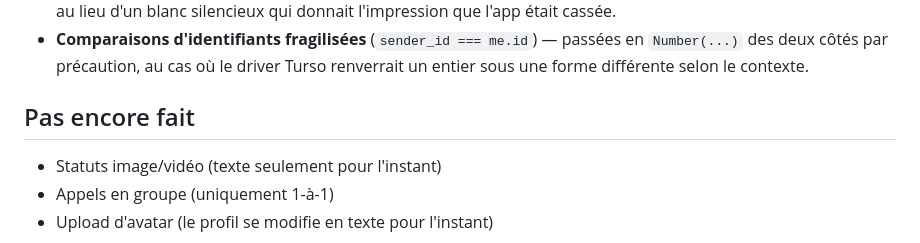
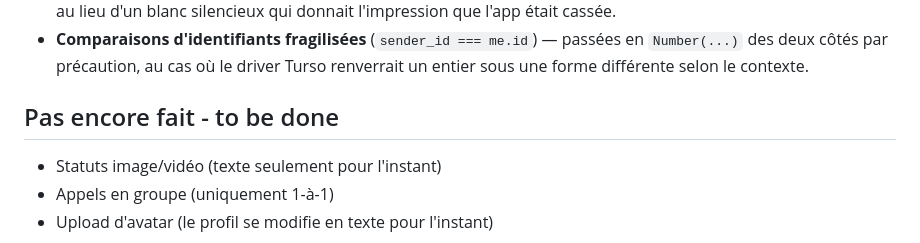
Before and after one commit to AbokoMarc/melora, a Markdown page: README.md, the part around the change. GitHub-like rendering.

Commit message:
Update README with project details and to-do list

```diff
--- a/README.md
+++ b/README.md
@@ -23,7 +23,7 @@ Turso (SQLite hébergé), SSE pour le temps réel, WebRTC natif pour les appels.
 - **Écran de conversation vide sans explication** — ajout d'un état vide explicite ("Aucun message pour l'instant") au lieu d'un blanc silencieux qui donnait l'impression que l'app était cassée.
 - **Comparaisons d'identifiants fragilisées** (`sender_id === me.id`) — passées en `Number(...)` des deux côtés par précaution, au cas où le driver Turso renverrait un entier sous une forme différente selon le contexte.
 
-## Pas encore fait
+## Pas encore fait - to be done
 
 - Statuts image/vidéo (texte seulement pour l'instant)
 - Appels en groupe (uniquement 1-à-1)
```
